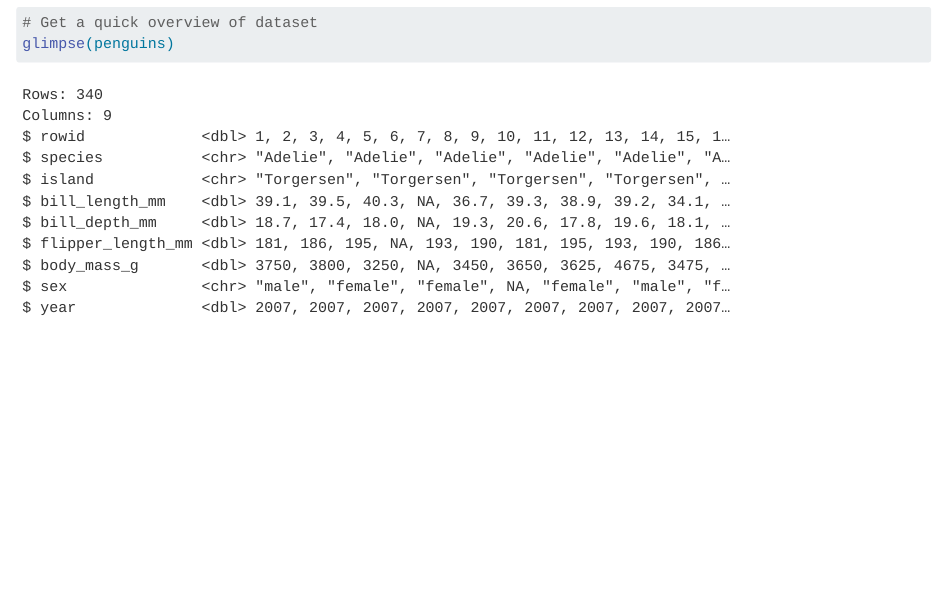
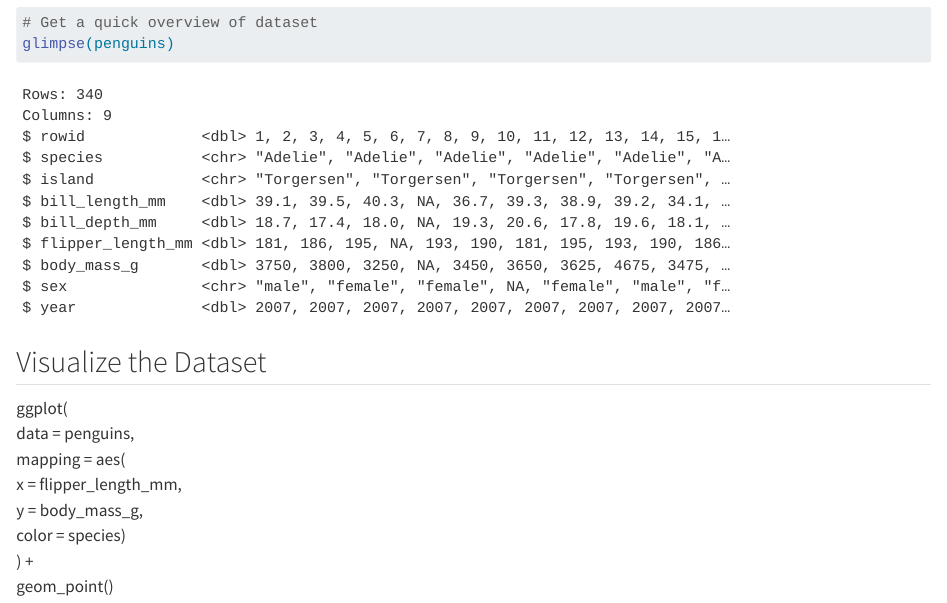
Before and after one commit to drsaufi/Quarto-Report, a Quarto document (Analysis.qmd): the page in a window 1100 px wide, from 1010 px down. Rendered offline with R 4.5, knitr and Pandoc in place of Quarto, with nearby package versions; drawn as R Markdown's standard HTML page in place of the format the file asks for.

Commit message:
Update Analysis.qmd
New codes added from GitHub

````diff
--- a/Analysis.qmd
+++ b/Analysis.qmd
@@ -32,3 +32,14 @@ penguins <- read_csv("Datasets/penguins.csv")
 # Get a quick overview of dataset
 glimpse(penguins)
 ```
+
+## Visualize the Dataset
+
+ggplot(
+  data = penguins,
+  mapping = aes(
+             x = flipper_length_mm,
+             y = body_mass_g,
+             color = species)
+) +
+  geom_point()
````
